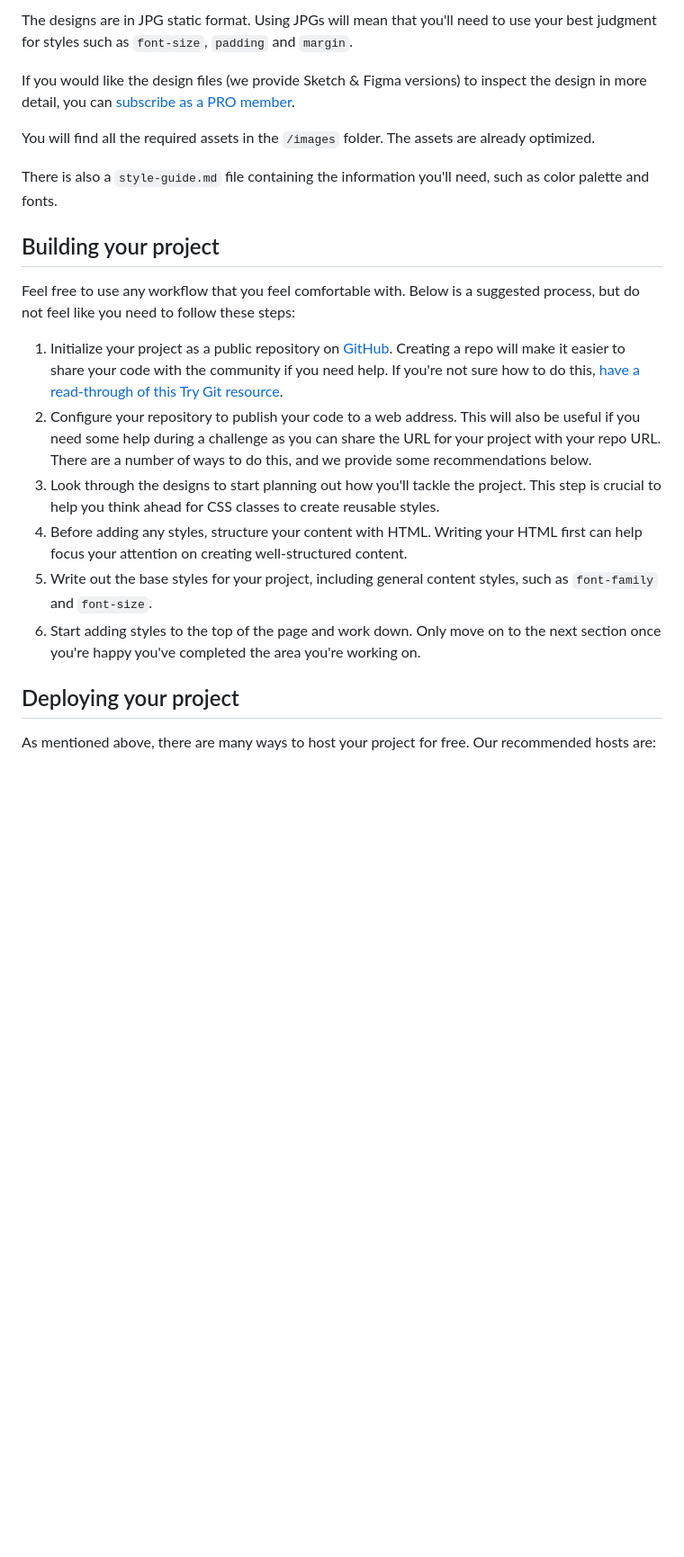
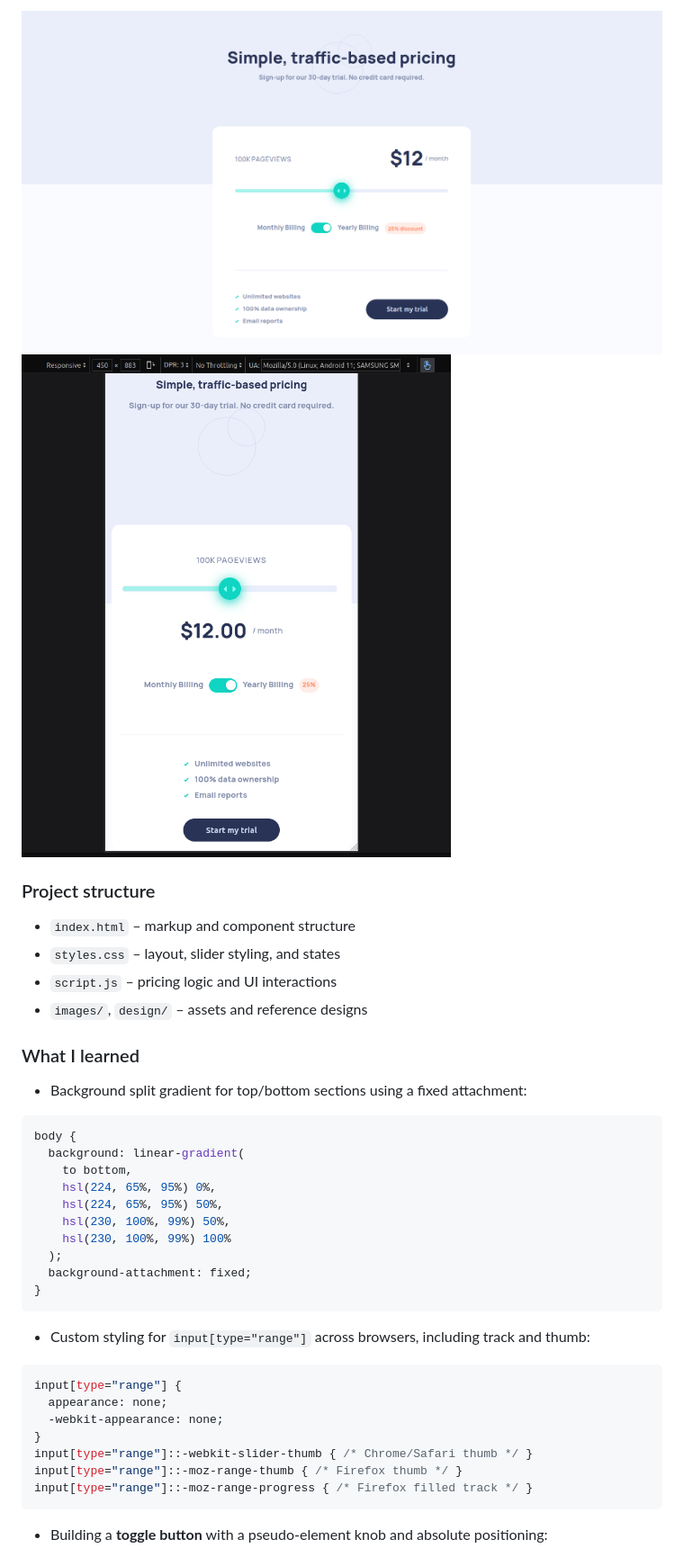
Before and after one commit to daniyal-abbassi/Frontend-Mentor-interactive-pricing, a Markdown page: README.md, the part around the change printed below. Shown: that part at 90% size. Drawn GitHub-style; pictures changed too: screenshots/mobile-view.png (added), screenshots/reactive-pricing.png (added); blank space fills up the shorter version.

````diff
--- a/README.md
+++ b/README.md
@@ -42,24 +58,42 @@ Your task is to build out the project to the designs inside the `/design` folder
 
-The designs are in JPG static format. Using JPGs will mean that you'll need to use your best judgment for styles such as `font-size`, `padding` and `margin`.
+![Desktop](./screenshots/reactive-pricing.png)
+![Mobile](./screenshots/mobile-view.png)
 
-If you would like the design files (we provide Sketch & Figma versions) to inspect the design in more detail, you can [subscribe as a PRO member](https://www.frontendmentor.io/pro).
+### Project structure
 
-You will find all the required assets in the `/images` folder. The assets are already optimized.
+- `index.html` – markup and component structure
+- `styles.css` – layout, slider styling, and states
+- `script.js` – pricing logic and UI interactions
+- `images/`, `design/` – assets and reference designs
 
-There is also a `style-guide.md` file containing the information you'll need, such as color palette and fonts.
+### What I learned
 
-## Building your project
+- Background split gradient for top/bottom sections using a fixed attachment:
 
-Feel free to use any workflow that you feel comfortable with. Below is a suggested process, but do not feel like you need to follow these steps:
+```css
+body {
+  background: linear-gradient(
+    to bottom,
+    hsl(224, 65%, 95%) 0%,
+    hsl(224, 65%, 95%) 50%,
+    hsl(230, 100%, 99%) 50%,
+    hsl(230, 100%, 99%) 100%
+  );
+  background-attachment: fixed;
+}
+```
 
-1. Initialize your project as a public repository on [GitHub](https://github.com/). Creating a repo will make it easier to share your code with the community if you need help. If you're not sure how to do this, [have a read-through of this Try Git resource](https://try.github.io/).
-2. Configure your repository to publish your code to a web address. This will also be useful if you need some help during a challenge as you can share the URL for your project with your repo URL. There are a number of ways to do this, and we provide some recommendations below.
-3. Look through the designs to start planning out how you'll tackle the project. This step is crucial to help you think ahead for CSS classes to create reusable styles.
-4. Before adding any styles, structure your content with HTML. Writing your HTML first can help focus your attention on creating well-structured content.
-5. Write out the base styles for your project, including general content styles, such as `font-family` and `font-size`.
-6. Start adding styles to the top of the page and work down. Only move on to the next section once you're happy you've completed the area you're working on.
+- Custom styling for `input[type="range"]` across browsers, including track and thumb:
 
-## Deploying your project
+```css
+input[type="range"] {
+  appearance: none;
+  -webkit-appearance: none;
+}
+input[type="range"]::-webkit-slider-thumb { /* Chrome/Safari thumb */ }
+input[type="range"]::-moz-range-thumb { /* Firefox thumb */ }
+input[type="range"]::-moz-range-progress { /* Firefox filled track */ }
+```
 
-As mentioned above, there are many ways to host your project for free. Our recommended hosts are:
+- Building a **toggle button** with a pseudo-element knob and absolute positioning:
 
````
Also changed, not shown: other parts of README.md (+62 -59 lines), README-template.md (deleted, +0 -112 lines), background-approaches.md (deleted, +0 -303 lines), style-guide.md (deleted, +0 -42 lines).
